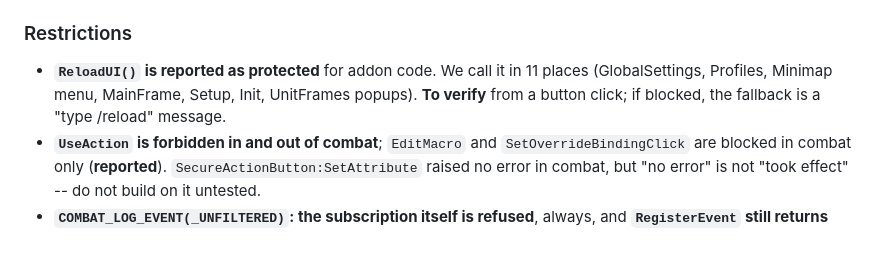
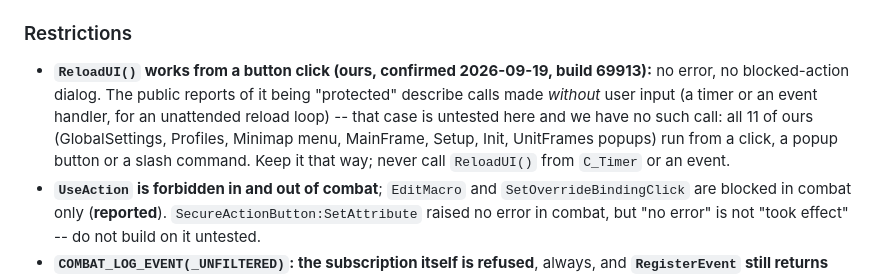
Before and after one commit to mrvulo/VuloForeverUI, a Markdown page: docs/forever-client-research.md, the part around the change. GitHub-like rendering; blank space fills up the shorter version.

Commit message:
Client-Recherche: ReloadUI per Klick im Client bestaetigt
Der Aufruf aus einem Button-Klick laeuft ohne Fehler und ohne Sperrdialog.
Alle unsere Aufrufe haengen an einer Spieler-Eingabe; Aufrufe aus Timern
oder Events bleiben tabu.

Co-Authored-By: Claude Fable 5.1 <noreply@anthropic.com>

```diff
--- a/docs/forever-client-research.md
+++ b/docs/forever-client-research.md
@@ -139,9 +139,13 @@ Channels `#forever`, `#forever-faq-temp` and the `bugs` forum (tags `forever-ptr
 - **`C_AssistedCombat` is inert** (`IsAvailable()` false) (**reported**).
 
 ### Restrictions
-- **`ReloadUI()` is reported as protected** for addon code. We call it in 11 places
-  (GlobalSettings, Profiles, Minimap menu, MainFrame, Setup, Init, UnitFrames popups).
-  **To verify** from a button click; if blocked, the fallback is a "type /reload" message.
+- **`ReloadUI()` works from a button click (ours, confirmed 2026-09-19, build 69913):** no
+  error, no blocked-action dialog. The public reports of it being "protected" describe
+  calls made *without* user input (a timer or an event handler, for an unattended reload
+  loop) -- that case is untested here and we have no such call: all 11 of ours
+  (GlobalSettings, Profiles, Minimap menu, MainFrame, Setup, Init, UnitFrames popups) run
+  from a click, a popup button or a slash command. Keep it that way; never call
+  `ReloadUI()` from `C_Timer` or an event.
 - **`UseAction` is forbidden in and out of combat**; `EditMacro` and
   `SetOverrideBindingClick` are blocked in combat only (**reported**).
   `SecureActionButton:SetAttribute` raised no error in combat, but "no error" is not
```
